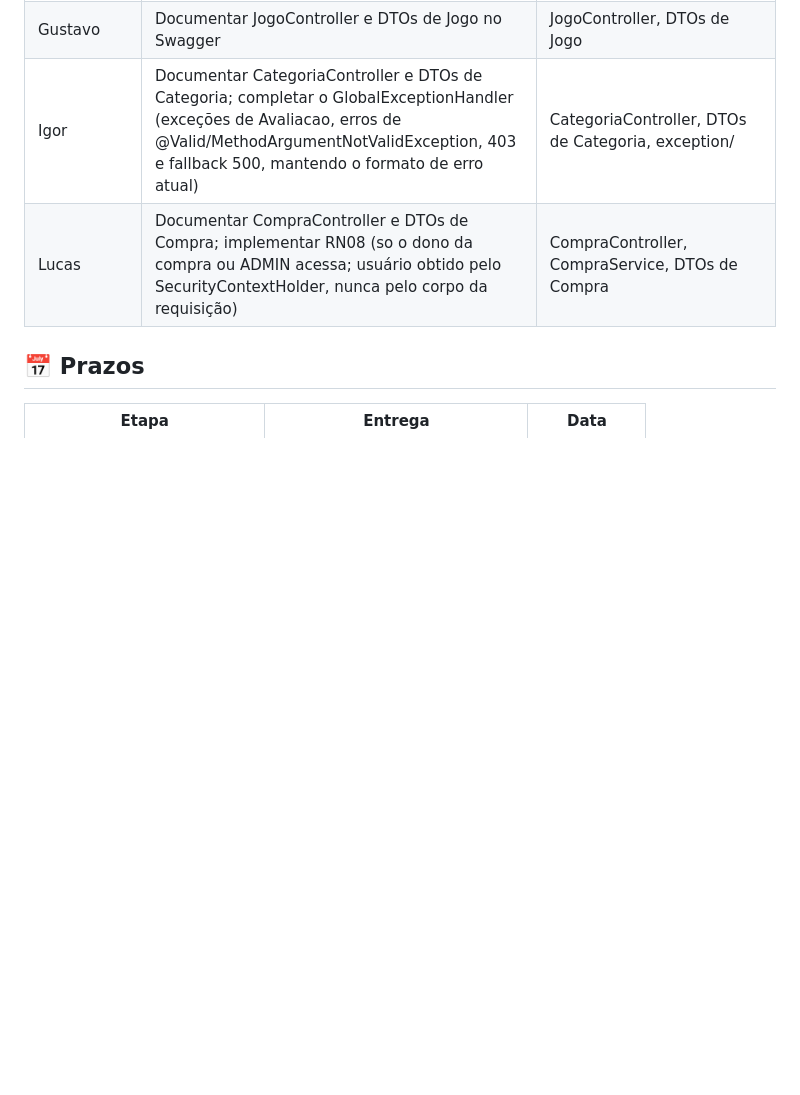
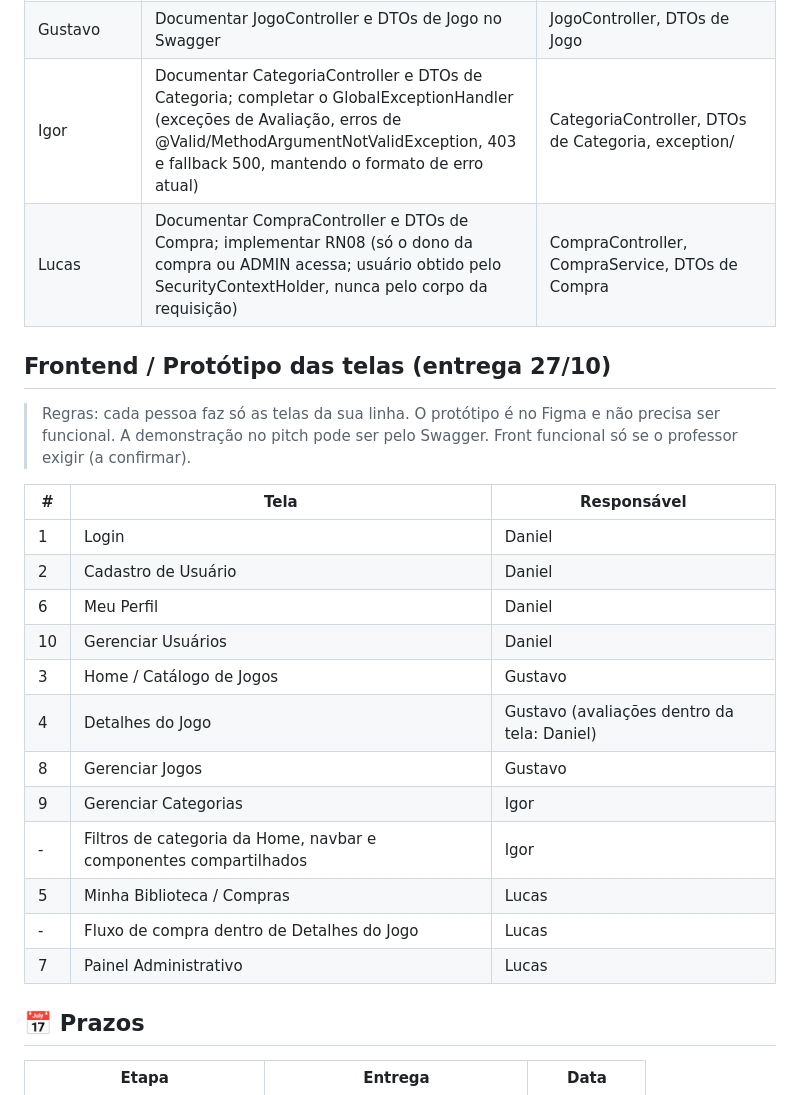
Before and after one commit to Dani3773/gamehub-backend, a Markdown page: README.md, the part around one of its changes. GitHub-like rendering; blank space fills up the shorter version.

Commit message:
docs: update README project status and prototype plan

```diff
--- a/README.md
+++ b/README.md
@@ -158,6 +159,27 @@ A conta admin e somente para ambiente local e demonstração.
 | Gustavo | Documentar JogoController e DTOs de Jogo no Swagger | JogoController, DTOs de Jogo |
-| Igor | Documentar CategoriaController e DTOs de Categoria; completar o GlobalExceptionHandler (exceções de Avaliacao, erros de @Valid/MethodArgumentNotValidException, 403 e fallback 500, mantendo o formato de erro atual) | CategoriaController, DTOs de Categoria, exception/ |
-| Lucas | Documentar CompraController e DTOs de Compra; implementar RN08 (so o dono da compra ou ADMIN acessa; usuário obtido pelo SecurityContextHolder, nunca pelo corpo da requisição) | CompraController, CompraService, DTOs de Compra |
+| Igor | Documentar CategoriaController e DTOs de Categoria; completar o GlobalExceptionHandler (exceções de Avaliação, erros de @Valid/MethodArgumentNotValidException, 403 e fallback 500, mantendo o formato de erro atual) | CategoriaController, DTOs de Categoria, exception/ |
+| Lucas | Documentar CompraController e DTOs de Compra; implementar RN08 (só o dono da compra ou ADMIN acessa; usuário obtido pelo SecurityContextHolder, nunca pelo corpo da requisição) | CompraController, CompraService, DTOs de Compra |
+
+## Frontend / Protótipo das telas (entrega 27/10)
+
+> Regras: cada pessoa faz só as telas da sua linha. O protótipo é no Figma e
+> não precisa ser funcional. A demonstração no pitch pode ser pelo Swagger.
+> Front funcional só se o professor exigir (a confirmar).
+
+| # | Tela | Responsável |
+|---|---|---|
+| 1 | Login | Daniel |
+| 2 | Cadastro de Usuário | Daniel |
+| 6 | Meu Perfil | Daniel |
+| 10 | Gerenciar Usuários | Daniel |
+| 3 | Home / Catálogo de Jogos | Gustavo |
+| 4 | Detalhes do Jogo | Gustavo (avaliações dentro da tela: Daniel) |
+| 8 | Gerenciar Jogos | Gustavo |
+| 9 | Gerenciar Categorias | Igor |
+| - | Filtros de categoria da Home, navbar e componentes compartilhados | Igor |
+| 5 | Minha Biblioteca / Compras | Lucas |
+| - | Fluxo de compra dentro de Detalhes do Jogo | Lucas |
+| 7 | Painel Administrativo | Lucas |
 
 ## 📅 Prazos
 
```
Also changed, not shown: other parts of README.md (+9 -8 lines).
